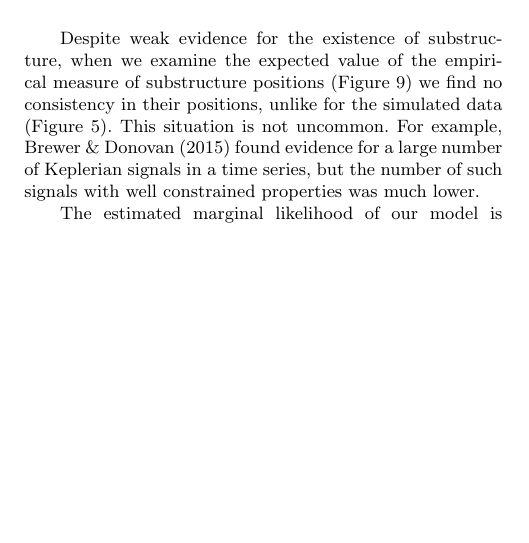
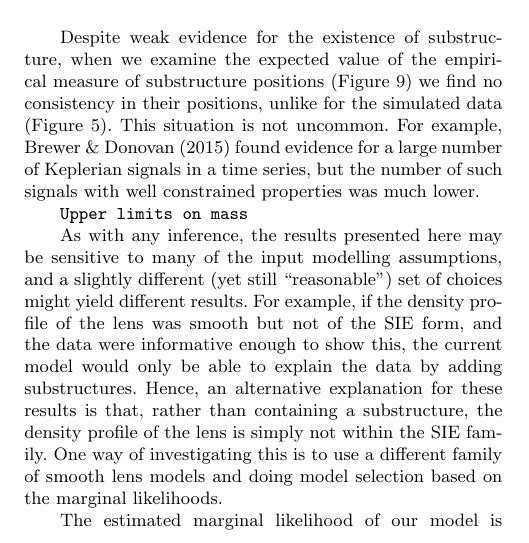
Before and after one commit to eggplantbren/Lensing2, a LaTeX paper (Papers/ms.tex): part of one column of page 7 of 8 before the commit and part of one column of page 7 of 9 after it, cut so that both start at the same text, the shorter picture padded with empty space. Compiled offline with pdfLaTeX; a LaTeX package or settings file that is missing is left out.

Commit message:
Another paragraph

```diff
--- a/Papers/ms.tex
+++ b/Papers/ms.tex
@@ -746,6 +746,17 @@ is not uncommon. For example, \citet{exoplanet} found evidence for a large
 number of Keplerian signals in a time series, but the number of such signals
 with well constrained properties was much lower.
 
+{\tt Upper limits on mass}
+
+As with any inference, the results presented here may be sensitive to many of
+the input modelling assumptions, and a slightly different (yet still
+``reasonable'') set of choices might yield different results. For example, if
+the density profile of the lens was smooth but not of the SIE form, and the
+data were informative enough to show this, the current
+model would only be able to explain the data by adding substructures. Hence, an alternative explanation for these results is that, rather than containing a substructure, the density profile of the lens is simply not within
+the SIE family. One way of investigating this is to use a different family of
+smooth lens models and doing model selection based on the marginal likelihoods.
+
 \begin{figure}
 \begin{center}
 \includegraphics[scale=0.4]{substructures2.pdf}
```
Also changed, not shown: Papers/ms.tex (2 more changed lines).
